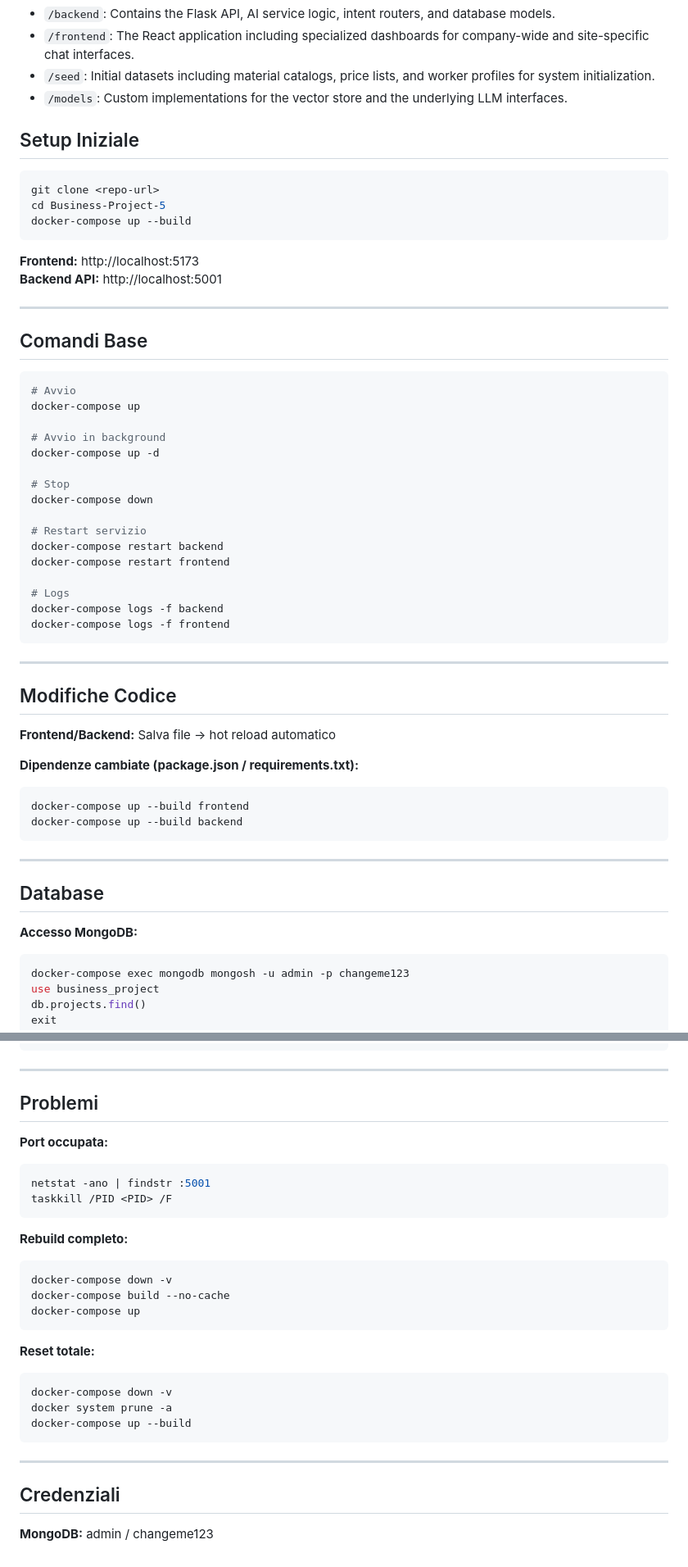
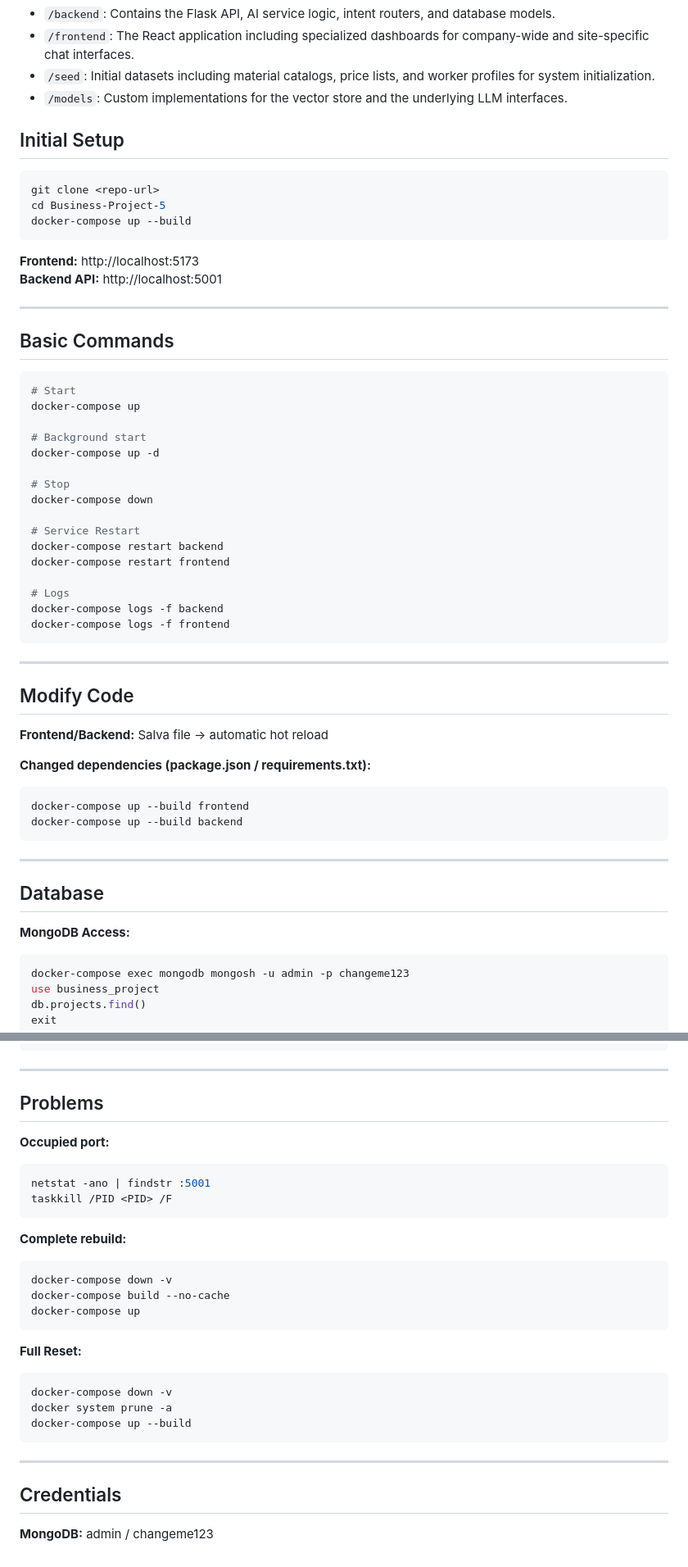
Before and after one commit to Leo-Cecchini/Business-Project, a Markdown page: README.md, 2 parts joined by grey strips. Shown at 82% size. Rendered like a GitHub page.

Commit message:
Revise README for Italian context and command translations
Updated README.md to improve clarity and localization.

````diff
--- a/README.md
+++ b/README.md
@@ -27,7 +27,7 @@ Keep in mind that our project is built for the italian construction systems, esp
 * `/seed`: Initial datasets including material catalogs, price lists, and worker profiles for system initialization.
 * `/models`: Custom implementations for the vector store and the underlying LLM interfaces.
 
-## Setup Iniziale
+## Initial Setup
 
 ```bash
 git clone <repo-url>
@@ -41,19 +41,19 @@ docker-compose up --build
 
 ---
 
-## Comandi Base
+## Basic Commands
 
 ```bash
-# Avvio
+# Start
 docker-compose up
 
-# Avvio in background
+# Background start
 docker-compose up -d
 
 # Stop
 docker-compose down
 
-# Restart servizio
+# Service Restart
 docker-compose restart backend
 docker-compose restart frontend
 
@@ -64,11 +64,11 @@ docker-compose logs -f frontend
 
 ---
 
-## Modifiche Codice
+## Modify Code
 
-**Frontend/Backend:** Salva file → hot reload automatico
+**Frontend/Backend:** Salva file → automatic hot reload
 
-**Dipendenze cambiate (package.json / requirements.txt):**
+**Changed dependencies (package.json / requirements.txt):**
 ```bash
 docker-compose up --build frontend
 docker-compose up --build backend
@@ -78,7 +78,7 @@ docker-compose up --build backend
 
 ## Database
 
-**Accesso MongoDB:**
+**MongoDB Access:**
 ```bash
 docker-compose exec mongodb mongosh -u admin -p changeme123
 use business_project
@@ -100,22 +100,22 @@ docker-compose restart backend
 
 ---
 
-## Problemi
+## Problems
 
-**Port occupata:**
+**Occupied port:**
 ```bash
 netstat -ano | findstr :5001
 taskkill /PID <PID> /F
 ```
 
-**Rebuild completo:**
+**Complete rebuild:**
 ```bash
 docker-compose down -v
 docker-compose build --no-cache
 docker-compose up
 ```
 
-**Reset totale:**
+**Full Reset:**
 ```bash
 docker-compose down -v
 docker system prune -a
@@ -124,6 +124,6 @@ docker-compose up --build
 
 ---
 
-## Credenziali
+## Credentials
 
 **MongoDB:** admin / changeme123
````
Also changed, not shown: other parts of README.md (+1 -1 lines).
